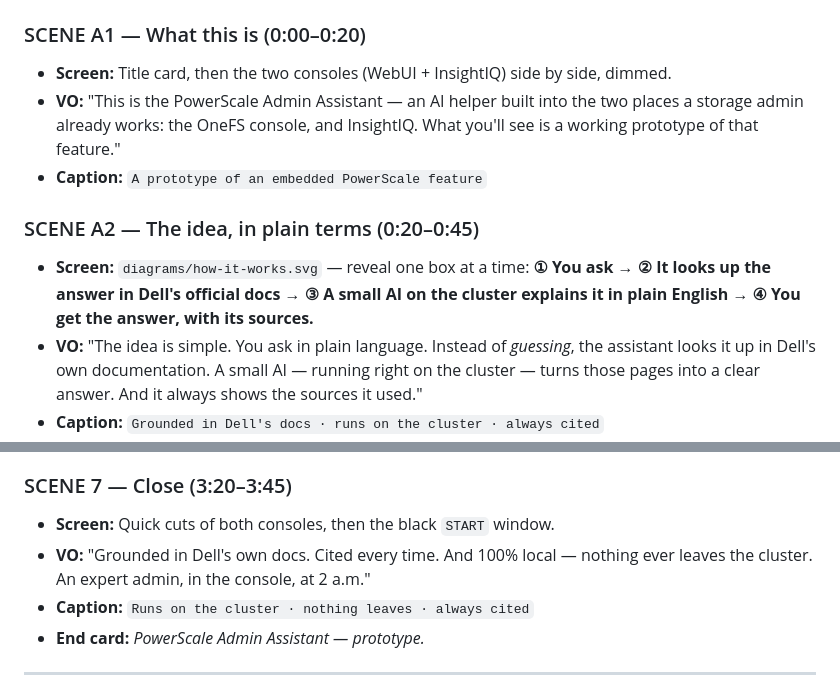
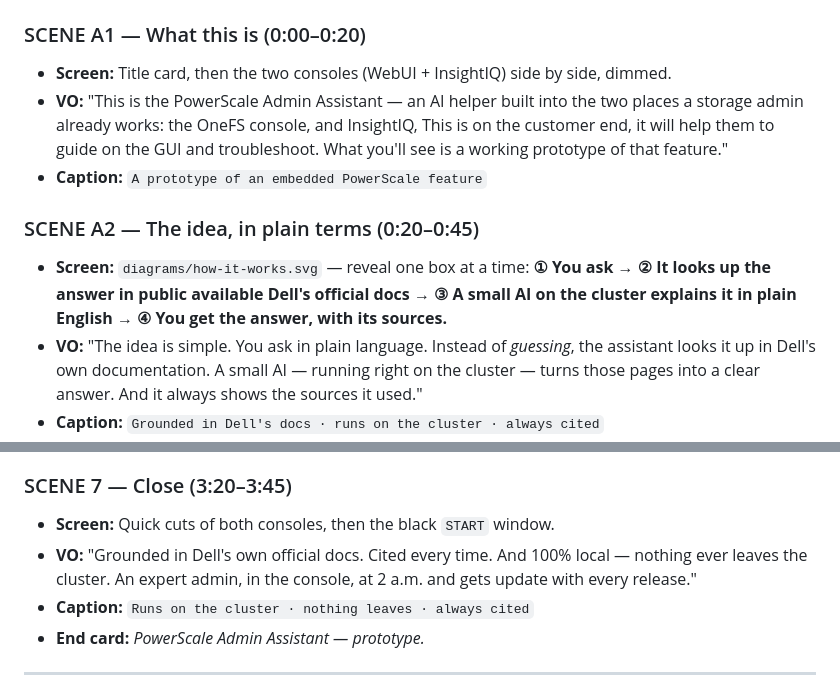
Before and after one commit to Sid-131/Assistant-Project-Dell, a Markdown page: demo/video-demo-script.md, 2 parts joined by grey strips. GitHub-like rendering.

```diff
--- a/demo/video-demo-script.md
+++ b/demo/video-demo-script.md
@@ -15,12 +15,12 @@ Architecture first (plain-English), then the live demo of both platforms.
 
 ### SCENE A1 — What this is (0:00–0:20)
 - **Screen:** Title card, then the two consoles (WebUI + InsightIQ) side by side, dimmed.
-- **VO:** "This is the PowerScale Admin Assistant — an AI helper built into the two places a storage admin already works: the OneFS console, and InsightIQ. What you'll see is a working prototype of that feature."
+- **VO:** "This is the PowerScale Admin Assistant — an AI helper built into the two places a storage admin already works: the OneFS console, and InsightIQ, This is on the customer end, it will help them to guide on the GUI and troubleshoot. What you'll see is a working prototype of that feature."
 - **Caption:** `A prototype of an embedded PowerScale feature`
 
 ### SCENE A2 — The idea, in plain terms (0:20–0:45)
 - **Screen:** `diagrams/how-it-works.svg` — reveal one box at a time:
-  **① You ask** → **② It looks up the answer in Dell's official docs** → **③ A small AI on the cluster explains it in plain English** → **④ You get the answer, with its sources.**
+  **① You ask** → **② It looks up the answer in public available Dell's official docs** → **③ A small AI on the cluster explains it in plain English** → **④ You get the answer, with its sources.**
 - **VO:** "The idea is simple. You ask in plain language. Instead of *guessing*, the assistant looks it up in Dell's own documentation. A small AI — running right on the cluster — turns those pages into a clear answer. And it always shows the sources it used."
 - **Caption:** `Grounded in Dell's docs · runs on the cluster · always cited`
 
@@ -62,7 +62,7 @@ Architecture first (plain-English), then the live demo of both platforms.
 
 ### SCENE 7 — Close (3:20–3:45)
 - **Screen:** Quick cuts of both consoles, then the black `START` window.
-- **VO:** "Grounded in Dell's own docs. Cited every time. And 100% local — nothing ever leaves the cluster. An expert admin, in the console, at 2 a.m."
+- **VO:** "Grounded in Dell's own official docs. Cited every time. And 100% local — nothing ever leaves the cluster. An expert admin, in the console, at 2 a.m. and gets update with every release."
 - **Caption:** `Runs on the cluster · nothing leaves · always cited`
 - **End card:** *PowerScale Admin Assistant — prototype.*
 
```
